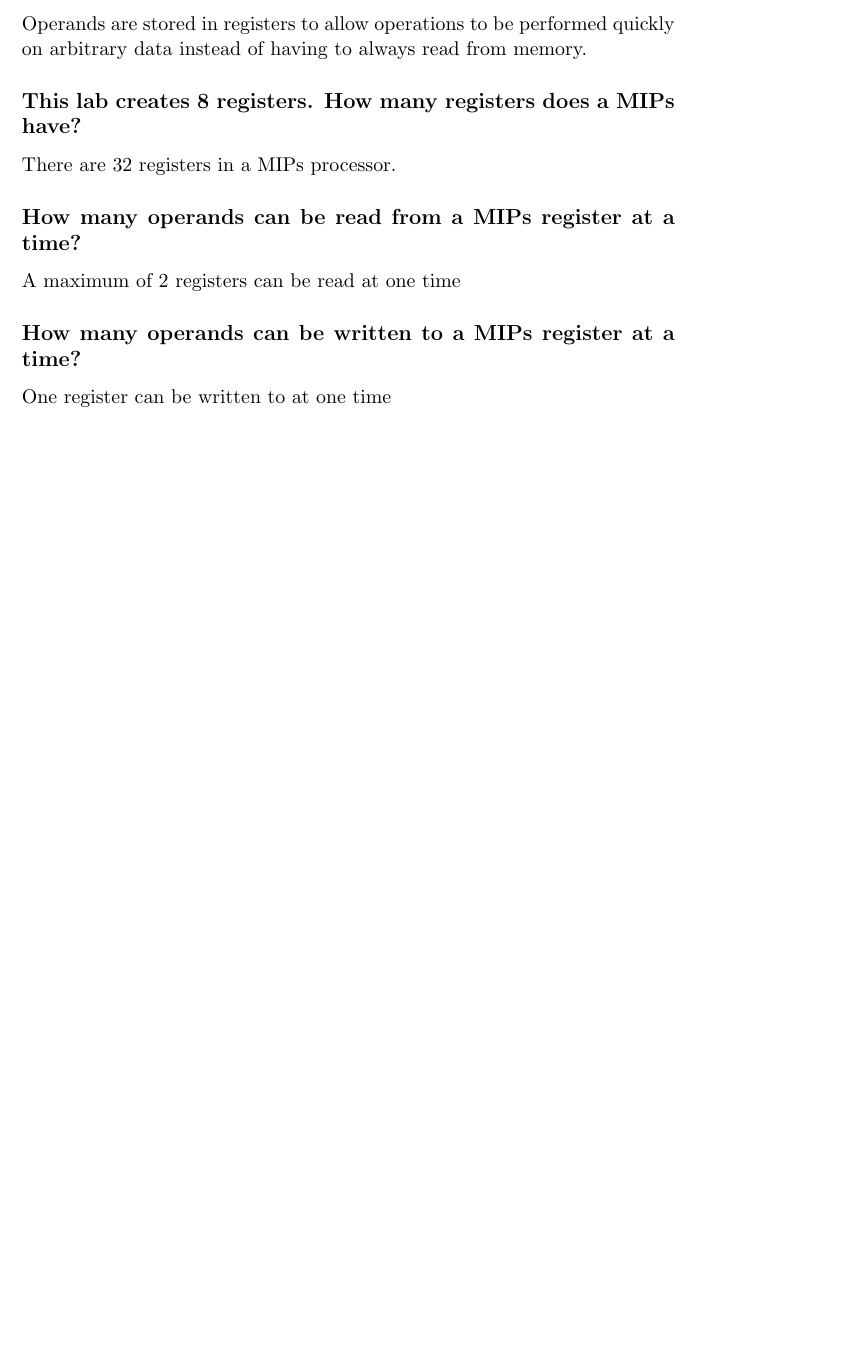
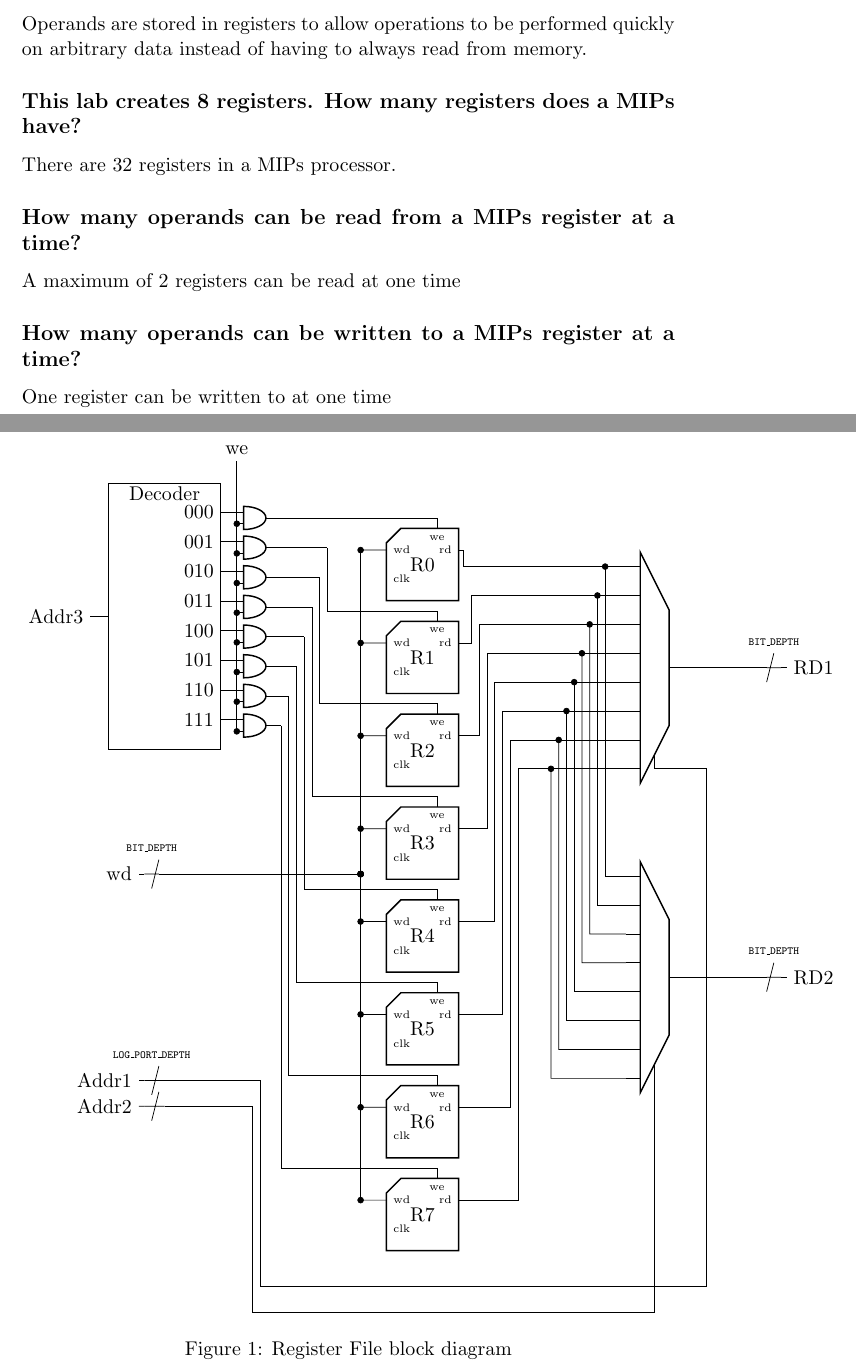
Before and after one commit to Kronos3/CMPE260, a LaTeX document (lab2/prelab2.tex): part of the page before the commit and two parts of pages 1 and 2 of 2 after it, the two joined at a grey line, cut so that both start at the same text, the shorter picture padded with empty space. Compiled offline with pdfLaTeX.

Commit message:
Created register file block diagram

```diff
--- a/lab2/prelab2.tex
+++ b/lab2/prelab2.tex
@@ -7,7 +7,13 @@
 % Packages
 \usepackage{amsmath}
 \usepackage[pdfborder={0 0 0},plainpages=false,pdfpagelabels]{hyperref}
+\usepackage{tikz}
+\usepackage{circuitikz}
+\usetikzlibrary{circuits.logic.IEC,calc}
 \def\code#1{\texttt{#1}}
+
+\makeatletter
+\newcommand\currentcoordinate{\the\tikz@lastxsaved,\the\tikz@lastysaved}
 
 % Document
 \begin{document}
@@ -36,6 +42,103 @@
     \subsection*{How many operands can be written to a MIPs register at a time?}
     One register can be written to at one time
 
+    \begin{figure}[!ht]
+        \centering
+        %! suppress = Ellipsis
+        \begin{circuitikz}[american, circuit logic IEC]
 
+            %\draw[step=1cm,gray,very thin] (-2,-2) grid (10,20);%just to help place nodes
+
+            \tikzset{mux8/.style={muxdemux,muxdemux def={Lh=8, NL=8, Rh=4, NB=1, w=1, square pins=0}}}
+            \tikzset{mux2/.style={muxdemux,muxdemux def={Lh=2, NL=2, Rh=2, NB=1, w=1, square pins=0}}}
+            \tikzset{register/.style={qfpchip,
+            hide numbers, num pins=8, external pins width=0}}
+
+            \def\RegMax{7};
+            \def\RegSpacing{1.8}
+            \def\RegYStart{10}
+
+            \def\RegPinLabels{
+                1/wd/right,
+                2/clk/right,
+                6/rd/left,
+                7/we/below};
+
+            \foreach \i in {0,...,\RegMax} {
+                \draw (5, -1 * \i * \RegSpacing + \RegYStart) node[register](R\i){R\i};
+
+                \foreach \pin/\pinname/\labelpos in \RegPinLabels {
+                    \node [\labelpos, font=\tiny] at (R\i.bpin \pin) {\pinname};
+                    \draw (R\i.bpin \pin) coordinate(R\i_\pinname);
+                }
+            }
+
+            % Draw the input nodes
+            \draw (0,0) coordinate(addr1);
+            \draw (0,-0.5) coordinate(addr2);
+            \draw (0, 4) coordinate(wdin);
+            \draw (1.4
+            , 12) coordinate(we);
+            \draw (addr1) to[font=\tiny, multiwire, l_=\code{LOG\_PORT\_DEPTH}] ++(-0.5,0) node [anchor=east]{Addr1};
+            \draw (addr2) to[multiwire] ++(-0.5,0) node [anchor=east]{Addr2};
+            \draw (wdin) to[font=\tiny, multiwire, l_=\code{BIT\_DEPTH}] ++(-0.5,0) node [anchor=east]{wd};
+            \draw (we) node [anchor=south]{we};
+
+            \node [mux8](muxRd1) at (9.5, 8) {};
+            \node [mux8](muxRd2) at (9.5, 2) {};
+
+            % Connect the rd of every register to the two RDout muxes
+            \def\MuxOffsetA{0.1}
+            \def\MuxOffsetB{0.4}
+            \def\WireSpacing{0.15}
+            \foreach \i [evaluate=\i as \pin using int(\i+1)] in {0,...,\RegMax} {
+                \draw (R\i_rd) -- ++(\MuxOffsetA + \i*\WireSpacing, 0) |- (muxRd1.lpin \pin);
+                \draw (muxRd1.lpin \pin) ++(-\MuxOffsetB - \WireSpacing*\i, 0)
+                        to [short, *-] (\currentcoordinate |- muxRd2.lpin \pin) -- (muxRd2.lpin \pin);
+            }
+
+            % Connect Addr1 and Addr2 to the Mux selects
+            \foreach \i in {1,...,2} {
+                \draw (addr\i) -| ++(2 - \WireSpacing*\i, -4) coordinate(addr\i_inter);
+            }
+            \draw (addr2_inter) -| (muxRd2.bpin 1);
+            \draw (addr1_inter) -- (\currentcoordinate -| muxRd2.bpin 1) -- ++(1, 0) |- (muxRd1.bpin 1);
+
+            % Connect the wd input to every data line for registers R0-R7
+            \draw (wdin) -- ++(3.8, 0) coordinate(wdconnect);
+            \foreach \i in {0,...,\RegMax} {
+                \draw (wdconnect) to [short, *-*] (\currentcoordinate |- R\i_wd) -- (R\i_wd);
+            }
+
+            % Draw a decoder and label the outputs
+            \def\RegWeSpace{0.2}
+            \def\AndWeOffset{0.2}
+
+            \node[and gate,inputs={nnn},and gate IEC symbol={Decoder},text height=5cm,text width=2cm] (A) at (0, 9) {};
+            \draw  ([xshift=-10pt]A.input 2) node[left] {Addr3} -- (A.input 2);
+            \foreach \C/\B [count=\i from 0] in {0.111/000,.222/001,.333/010,.444/011,.555/100,.666/101,.777/110,.888/111} {
+                \draw ( $ (A.north east)!\C!(A.south east) $ ) -- ++(10pt,0) node[left,xshift=-10] {$\B$} coordinate (decoder_\i);
+
+                % Place a corresponding AND gate
+                % Connect the inputs
+                \draw (decoder_\i) node[and port,scale=0.4, anchor=in 1] (and_we_\i) {};
+                \draw (and_we_\i.in 2) to [short, -*] (we |- \currentcoordinate);
+
+                % Connect the outputs
+                \draw (and_we_\i.out) -- ++(\AndWeOffset - \i*\WireSpacing + \RegMax*\WireSpacing, 0) coordinate(and_we_\i_out_real);
+                \draw (R\i_we) -- ++(0, \RegWeSpace) -| (and_we_\i_out_real);
+            }
+
+            \draw (we) |- (and_we_\RegMax.in 2);
+
+            % Connect the mux outputs to the Rd outputs
+            \foreach \i in {1,...,2} {
+                \draw (muxRd\i.rpin 1) -- ++(1.5, 0) to[font=\tiny, multiwire, l=\code{BIT\_DEPTH}] ++(0.5,0) node [anchor=west]{RD\i};
+            }
+
+        \end{circuitikz}
+        \caption{Register File block diagram}
+        \label{fig:register_file}
+    \end{figure}
 
 \end{document}
```
Also changed, not shown: out/prelab2.pdf.
